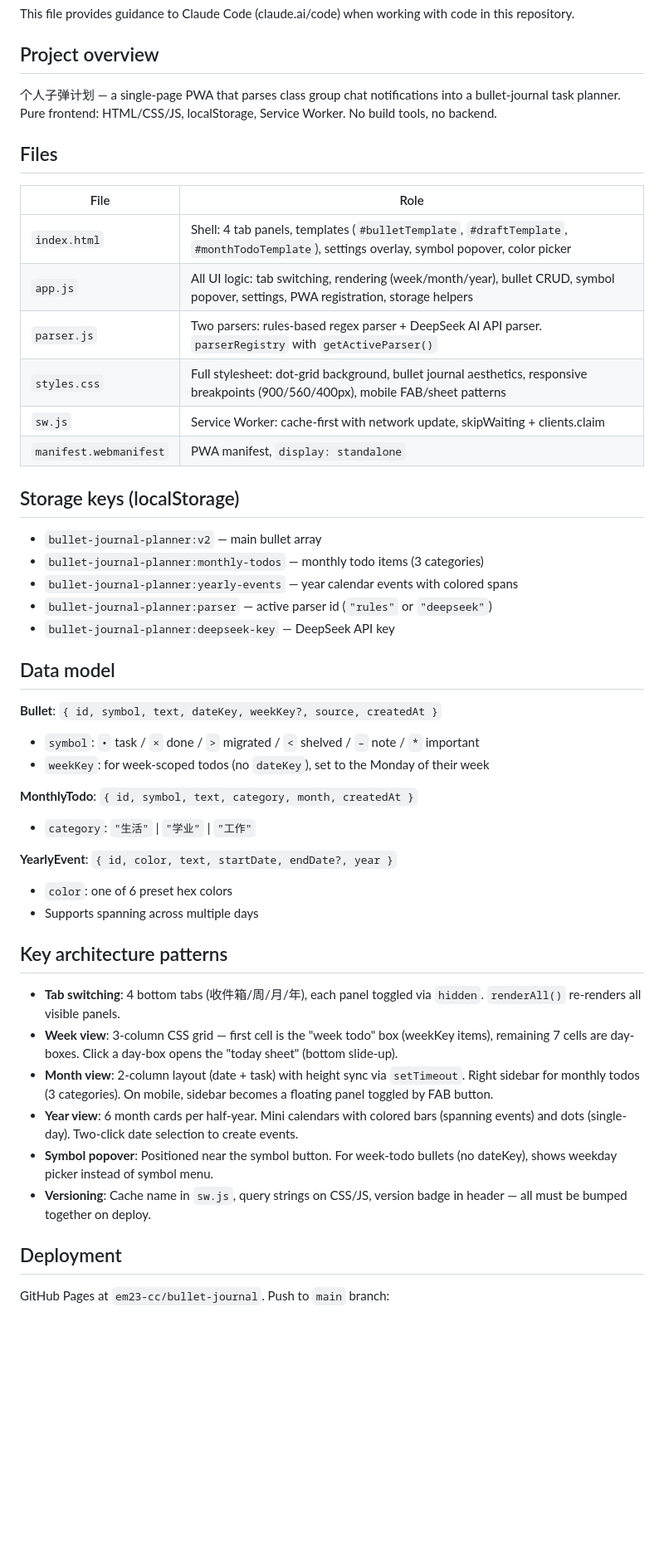
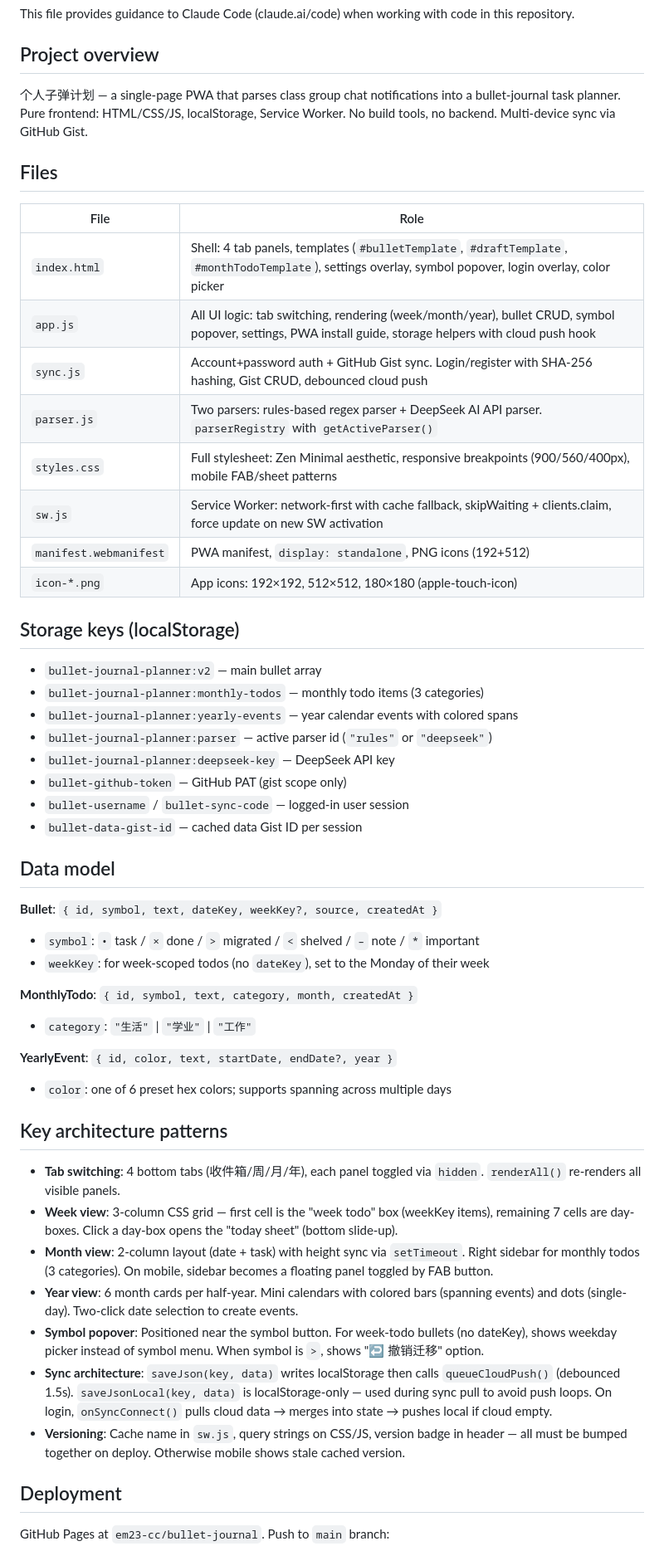
Before and after one commit to em23-cc/bullet-journal, a Markdown page: CLAUDE.md, the part around one of its changes. Shown at 83% size. Drawn GitHub-style; blank space fills up the shorter version.

Commit message:
更新 CLAUDE.md: 补充 sync.js 同步架构、storage key、PWA 安装指引

```diff
--- a/CLAUDE.md
+++ b/CLAUDE.md
@@ -4,18 +4,20 @@ This file provides guidance to Claude Code (claude.ai/code) when working with co
 
 ## Project overview
 
-个人子弹计划 — a single-page PWA that parses class group chat notifications into a bullet-journal task planner. Pure frontend: HTML/CSS/JS, localStorage, Service Worker. No build tools, no backend.
+个人子弹计划 — a single-page PWA that parses class group chat notifications into a bullet-journal task planner. Pure frontend: HTML/CSS/JS, localStorage, Service Worker. No build tools, no backend. Multi-device sync via GitHub Gist.
 
 ## Files
 
 | File | Role |
 |------|------|
-| `index.html` | Shell: 4 tab panels, templates (`#bulletTemplate`, `#draftTemplate`, `#monthTodoTemplate`), settings overlay, symbol popover, color picker |
-| `app.js` | All UI logic: tab switching, rendering (week/month/year), bullet CRUD, symbol popover, settings, PWA registration, storage helpers |
+| `index.html` | Shell: 4 tab panels, templates (`#bulletTemplate`, `#draftTemplate`, `#monthTodoTemplate`), settings overlay, symbol popover, login overlay, color picker |
+| `app.js` | All UI logic: tab switching, rendering (week/month/year), bullet CRUD, symbol popover, settings, PWA install guide, storage helpers with cloud push hook |
+| `sync.js` | Account+password auth + GitHub Gist sync. Login/register with SHA-256 hashing, Gist CRUD, debounced cloud push |
 | `parser.js` | Two parsers: rules-based regex parser + DeepSeek AI API parser. `parserRegistry` with `getActiveParser()` |
-| `styles.css` | Full stylesheet: dot-grid background, bullet journal aesthetics, responsive breakpoints (900/560/400px), mobile FAB/sheet patterns |
-| `sw.js` | Service Worker: cache-first with network update, skipWaiting + clients.claim |
-| `manifest.webmanifest` | PWA manifest, `display: standalone` |
+| `styles.css` | Full stylesheet: Zen Minimal aesthetic, responsive breakpoints (900/560/400px), mobile FAB/sheet patterns |
+| `sw.js` | Service Worker: network-first with cache fallback, skipWaiting + clients.claim, force update on new SW activation |
+| `manifest.webmanifest` | PWA manifest, `display: standalone`, PNG icons (192+512) |
+| `icon-*.png` | App icons: 192×192, 512×512, 180×180 (apple-touch-icon) |
 
 ## Storage keys (localStorage)
 
@@ -24,6 +26,9 @@ This file provides guidance to Claude Code (claude.ai/code) when working with co
 - `bullet-journal-planner:yearly-events` — year calendar events with colored spans
 - `bullet-journal-planner:parser` — active parser id (`"rules"` or `"deepseek"`)
 - `bullet-journal-planner:deepseek-key` — DeepSeek API key
+- `bullet-github-token` — GitHub PAT (gist scope only)
+- `bullet-username` / `bullet-sync-code` — logged-in user session
+- `bullet-data-gist-id` — cached data Gist ID per session
 
 ## Data model
 
@@ -35,8 +40,7 @@ This file provides guidance to Claude Code (claude.ai/code) when working with co
 - `category`: `"生活"` | `"学业"` | `"工作"`
 
 **YearlyEvent**: `{ id, color, text, startDate, endDate?, year }`
-- `color`: one of 6 preset hex colors
-- Supports spanning across multiple days
+- `color`: one of 6 preset hex colors; supports spanning across multiple days
 
 ## Key architecture patterns
 
@@ -44,8 +48,9 @@ This file provides guidance to Claude Code (claude.ai/code) when working with co
 - **Week view**: 3-column CSS grid — first cell is the "week todo" box (weekKey items), remaining 7 cells are day-boxes. Click a day-box opens the "today sheet" (bottom slide-up).
 - **Month view**: 2-column layout (date + task) with height sync via `setTimeout`. Right sidebar for monthly todos (3 categories). On mobile, sidebar becomes a floating panel toggled by FAB button.
 - **Year view**: 6 month cards per half-year. Mini calendars with colored bars (spanning events) and dots (single-day). Two-click date selection to create events.
-- **Symbol popover**: Positioned near the symbol button. For week-todo bullets (no dateKey), shows weekday picker instead of symbol menu.
-- **Versioning**: Cache name in `sw.js`, query strings on CSS/JS, version badge in header — all must be bumped together on deploy.
+- **Symbol popover**: Positioned near the symbol button. For week-todo bullets (no dateKey), shows weekday picker instead of symbol menu. When symbol is `>`, shows "↩ 撤销迁移" option.
+- **Sync architecture**: `saveJson(key, data)` writes localStorage then calls `queueCloudPush()` (debounced 1.5s). `saveJsonLocal(key, data)` is localStorage-only — used during sync pull to avoid push loops. On login, `onSyncConnect()` pulls cloud data → merges into state → pushes local if cloud empty.
+- **Versioning**: Cache name in `sw.js`, query strings on CSS/JS, version badge in header — all must be bumped together on deploy. Otherwise mobile shows stale cached version.
 
 ## Deployment
 
```
Also changed, not shown: other parts of CLAUDE.md (+2 -2 lines).
